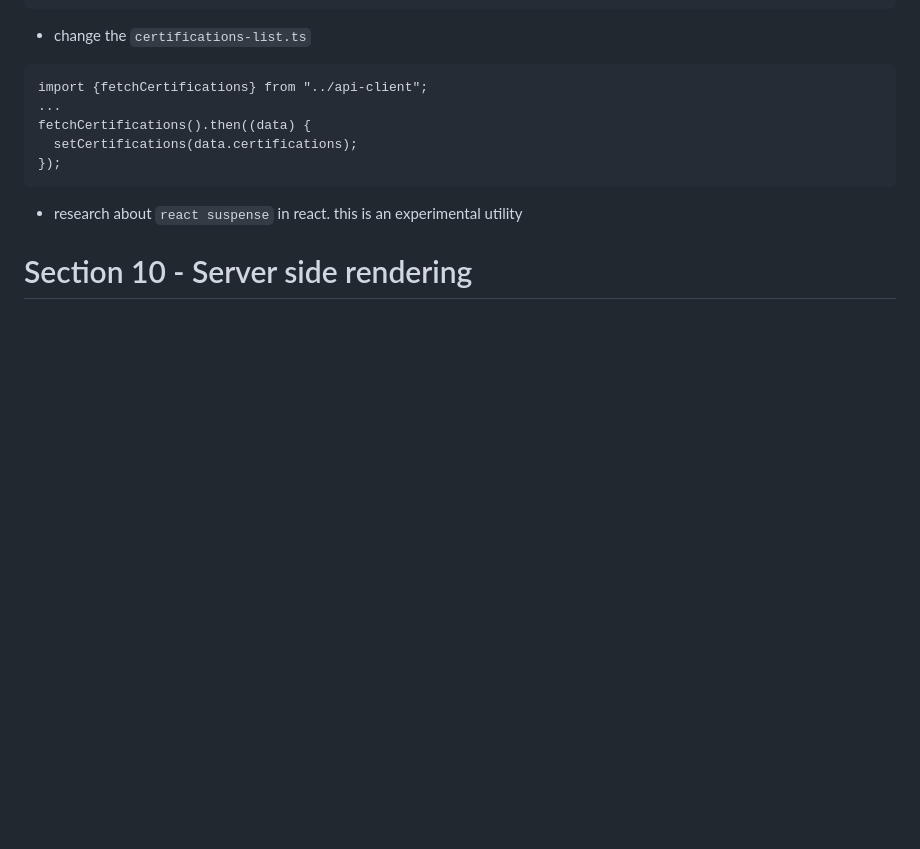
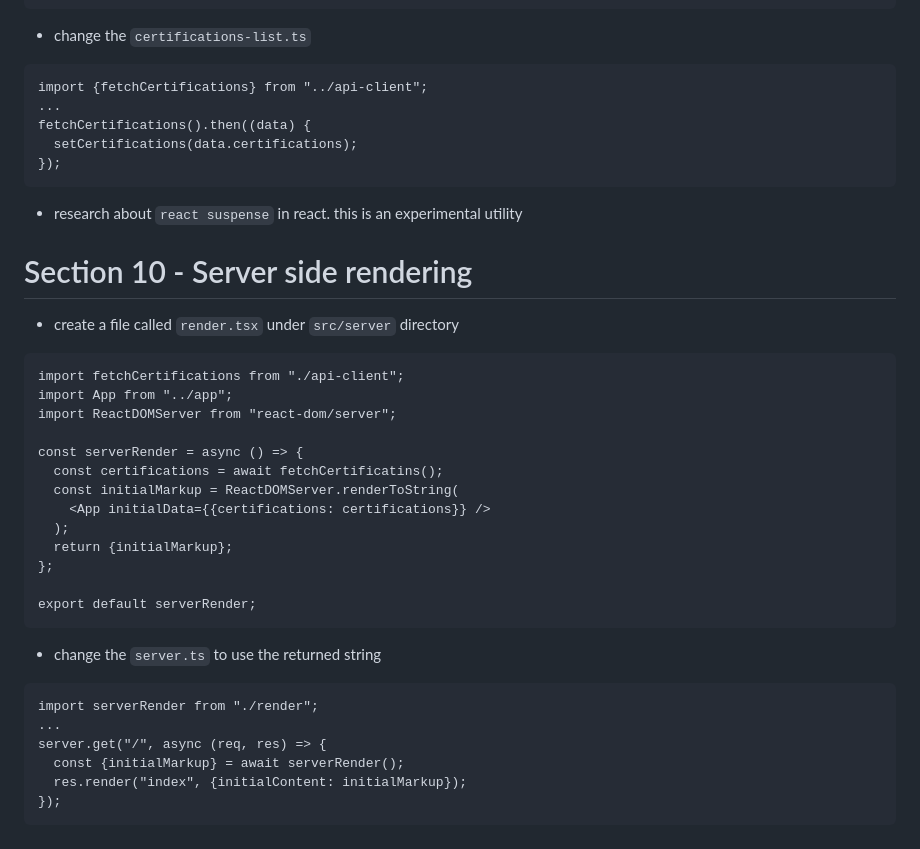
Before and after one commit to Faizal474/fullstack-project-one, a Markdown page: README.md, the part around the change. Rendered like a GitHub page; blank space fills up the shorter version.

Commit message:
server side rendering

````diff
--- a/README.md
+++ b/README.md
@@ -959,3 +959,30 @@ fetchCertifications().then((data) {
 - research about `react suspense` in react. this is an experimental utility
 
 # Section 10 - Server side rendering
+
+- create a file called `render.tsx` under `src/server` directory
+```
+import fetchCertifications from "./api-client";
+import App from "../app";
+import ReactDOMServer from "react-dom/server";
+
+const serverRender = async () => {
+  const certifications = await fetchCertificatins();
+  const initialMarkup = ReactDOMServer.renderToString(
+    <App initialData={{certifications: certifications}} />
+  );
+  return {initialMarkup};
+};
+
+export default serverRender;
+```
+
+- change the `server.ts` to use the returned string
+```
+import serverRender from "./render";
+...
+server.get("/", async (req, res) => {
+  const {initialMarkup} = await serverRender();
+  res.render("index", {initialContent: initialMarkup});
+});
+```
````
